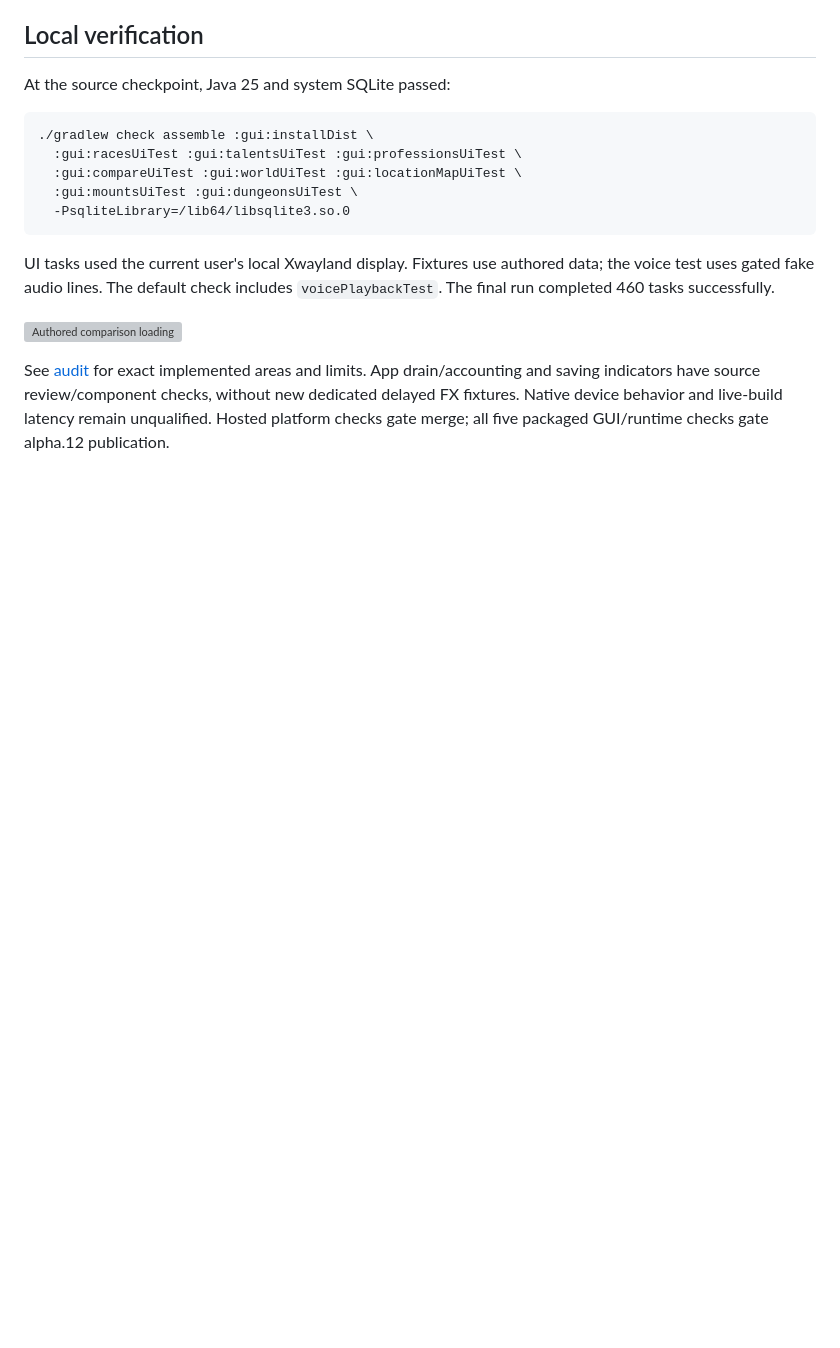
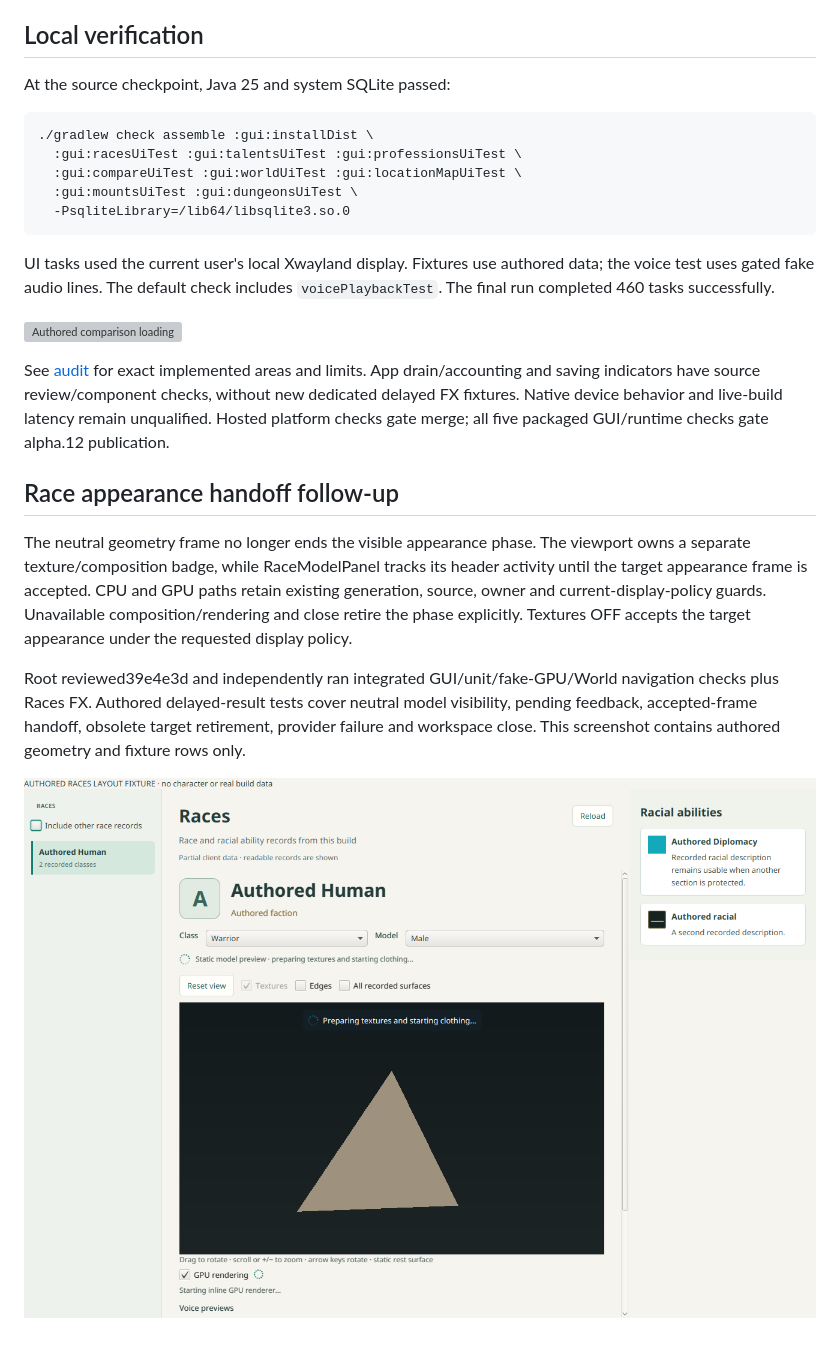
Before and after one commit to aircan80/vimi, a Markdown page: docs/gui-activity-review.md, the part around the change. Drawn GitHub-style; pictures changed too: docs/images/races-appearance-loading-authored.png (added); blank space fills up the shorter version; grey boxes are pictures that could not be loaded.

Commit message:
Describe race loading and coalesced terrain prerelease

```diff
--- a/docs/gui-activity-review.md
+++ b/docs/gui-activity-review.md
@@ -48,3 +48,20 @@ App drain/accounting and saving indicators have source review/component checks,
 without new dedicated delayed FX fixtures. Native device behavior and live-build
 latency remain unqualified. Hosted platform checks gate merge; all five packaged
 GUI/runtime checks gate alpha.12 publication.
+
+## Race appearance handoff follow-up
+
+The neutral geometry frame no longer ends the visible appearance phase. The
+viewport owns a separate texture/composition badge, while RaceModelPanel tracks
+its header activity until the target appearance frame is accepted. CPU and GPU
+paths retain existing generation, source, owner and current-display-policy guards.
+Unavailable composition/rendering and close retire the phase explicitly. Textures
+OFF accepts the target appearance under the requested display policy.
+
+Root reviewed39e4e3d and independently ran integrated GUI/unit/fake-GPU/World
+navigation checks plus Races FX. Authored delayed-result tests cover neutral model
+visibility, pending feedback, accepted-frame handoff, obsolete target retirement,
+provider failure and workspace close. This screenshot contains authored geometry
+and fixture rows only.
+
+![Authored pending race appearance](images/races-appearance-loading-authored.png)
```
Also changed, not shown: HANDOFF.md (+15 -0 lines), docs/releases/v0.1.0-alpha.17.md (added, +27 -0 lines).
